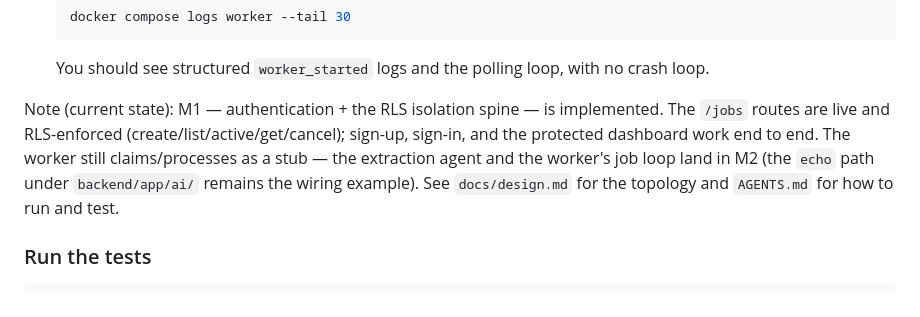
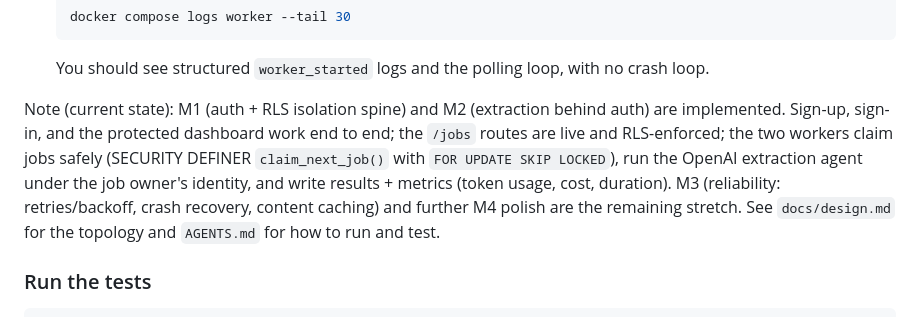
Before and after one commit to itskapilsingh/Medical-Bill-Extraction, a Markdown page: README.md, the part around the change. Drawn GitHub-style.

Commit message:
Update extraction docs

```diff
--- a/README.md
+++ b/README.md
@@ -107,12 +107,14 @@ PDF uploads use the `pdfs/` volume mounted at `/app/pdfs` inside the API and wor
 
    You should see structured `worker_started` logs and the polling loop, with no crash loop.
 
-Note (current state): M1 — authentication + the RLS isolation spine — is implemented. The
-`/jobs` routes are live and RLS-enforced (create/list/active/get/cancel); sign-up, sign-in,
-and the protected dashboard work end to end. The worker still claims/processes as a stub —
-the extraction agent and the worker's job loop land in M2 (the `echo` path under
-`backend/app/ai/` remains the wiring example). See `docs/design.md` for the topology and
-`AGENTS.md` for how to run and test.
+Note (current state): M1 (auth + RLS isolation spine) and M2 (extraction behind auth) are
+implemented. Sign-up, sign-in, and the protected dashboard work end to end; the `/jobs`
+routes are live and RLS-enforced; the two workers claim jobs safely (SECURITY DEFINER
+`claim_next_job()` with `FOR UPDATE SKIP LOCKED`), run the OpenAI extraction agent under the
+job owner's identity, and write results + metrics (token usage, cost, duration). M3
+(reliability: retries/backoff, crash recovery, content caching) and further M4 polish are
+the remaining stretch. See `docs/design.md` for the topology and `AGENTS.md` for how to run
+and test.
 
 ### Run the tests
 
```
Also changed, not shown: AGENTS.md (+3 -2 lines).
